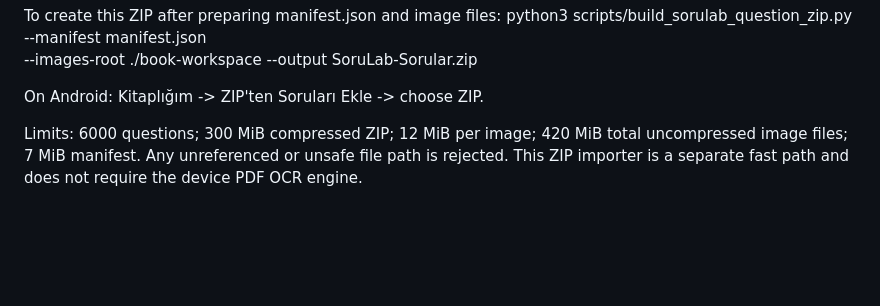
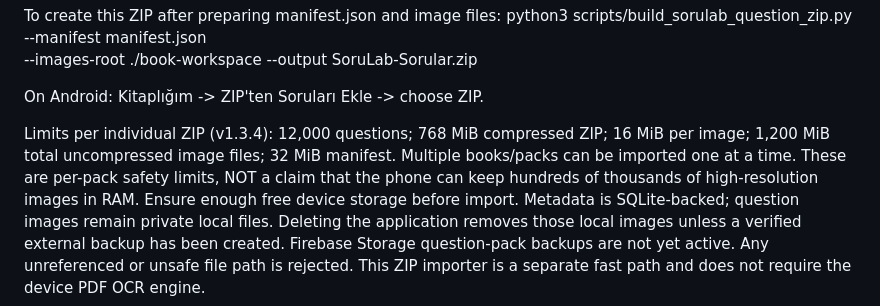
Before and after one commit to Furknsss/SoruLab, a Markdown page: docs/SORULAB_QUESTION_ZIP_V1.md, the part around the change. Drawn GitHub-style; blank space fills up the shorter version.

Commit message:
Document larger secure ZIP limits and distinguish device storage from cloud backup

```diff
--- a/docs/SORULAB_QUESTION_ZIP_V1.md
+++ b/docs/SORULAB_QUESTION_ZIP_V1.md
@@ -86,7 +86,13 @@ To create this ZIP after preparing manifest.json and image files:
 
 On Android: Kitaplığım -> ZIP'ten Soruları Ekle -> choose ZIP.
 
-Limits: 6000 questions; 300 MiB compressed ZIP; 12 MiB per image;
-420 MiB total uncompressed image files; 7 MiB manifest.
+Limits per individual ZIP (v1.3.4): 12,000 questions; 768 MiB compressed ZIP;
+16 MiB per image; 1,200 MiB total uncompressed image files; 32 MiB manifest.
+Multiple books/packs can be imported one at a time. These are per-pack
+safety limits, NOT a claim that the phone can keep hundreds of thousands of
+high-resolution images in RAM. Ensure enough free device storage before import.
+Metadata is SQLite-backed; question images remain private local files.
+Deleting the application removes those local images unless a verified external
+backup has been created. Firebase Storage question-pack backups are not yet active.
 Any unreferenced or unsafe file path is rejected. This ZIP importer is
 a separate fast path and does not require the device PDF OCR engine.
```
